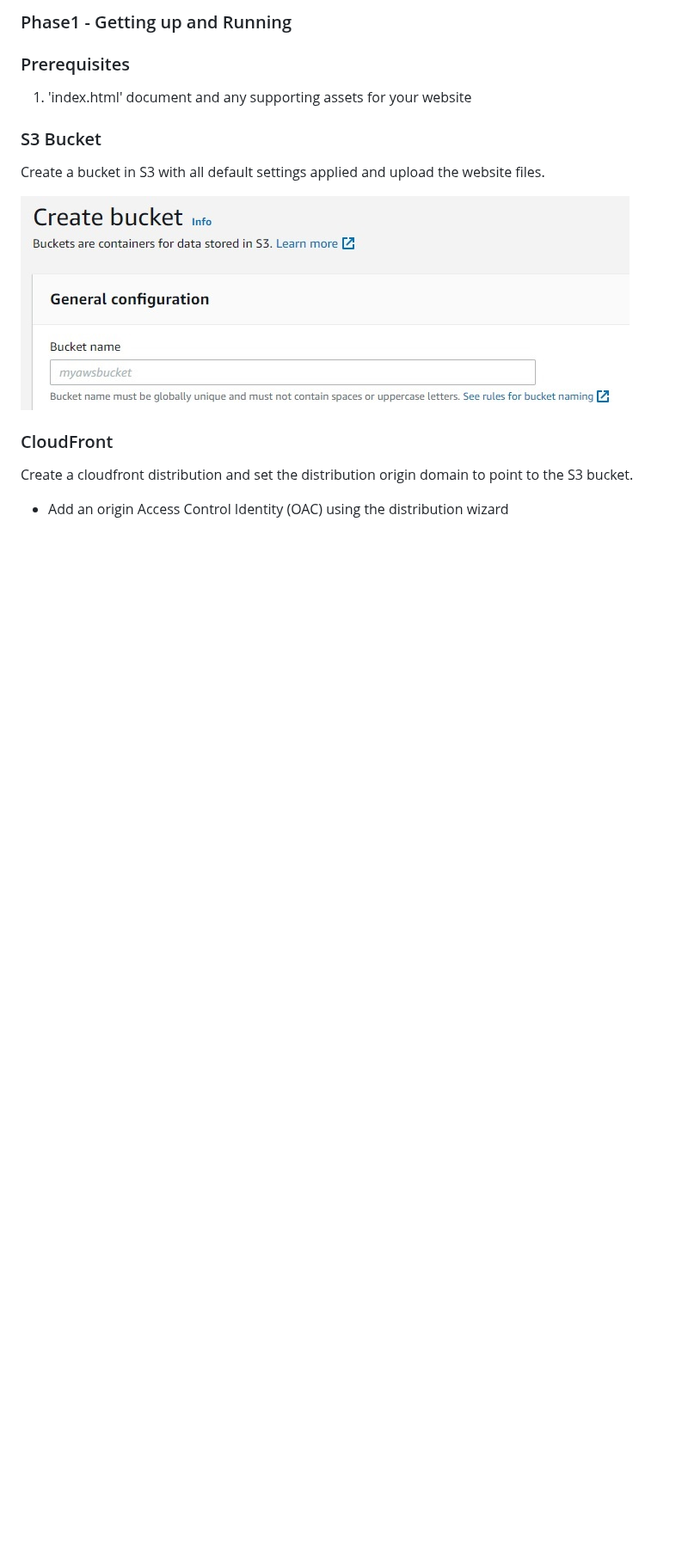
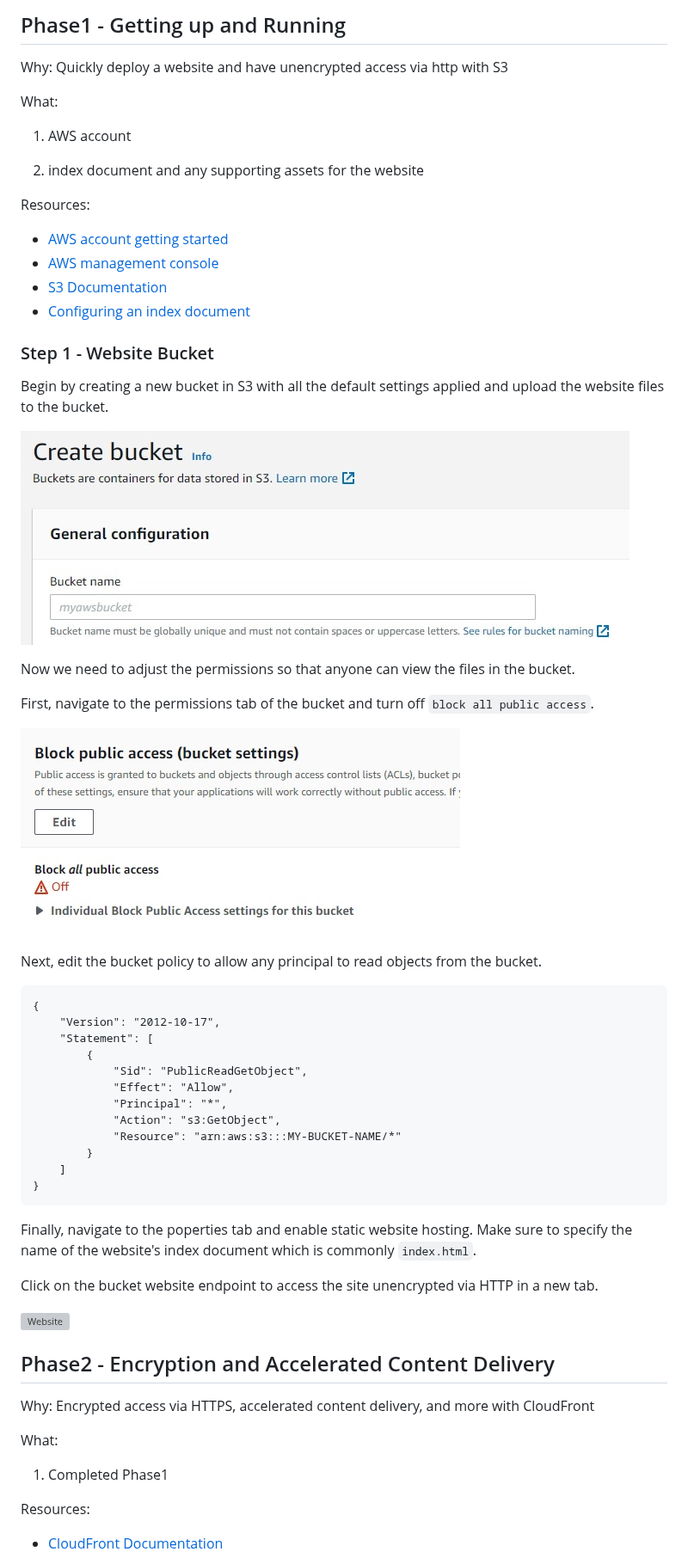
Before and after one commit to levicherrin/aws-web-hosting, a Markdown page: README.md, the part around one of its changes. Shown at 86% size. Drawn GitHub-style; blank space fills up the shorter version; grey boxes are pictures that could not be loaded.

````diff
--- a/README.md
+++ b/README.md
@@ -66,15 +64,59 @@ TODOS:
 
-### Phase1 - Getting up and Running
+## Phase1 - Getting up and Running
+Why: Quickly deploy a website and have unencrypted access via http with S3
 
-### Prerequisites
+What:
+1. AWS account
 
-1. 'index.html' document and any supporting assets for your website
+2. index document and any supporting assets for the website
 
-### S3 Bucket
-Create a bucket in S3 with all default settings applied and upload the website files.
+Resources:
+- [AWS account getting started](https://docs.aws.amazon.com/accounts/latest/reference/welcome-first-time-user.html)
+- [AWS management console](https://docs.aws.amazon.com/awsconsolehelpdocs/latest/gsg/learn-whats-new.html)
+- [S3 Documentation](https://docs.aws.amazon.com/AmazonS3/latest/userguide/Welcome.html)
+- [Configuring an index document](https://docs.aws.amazon.com/AmazonS3/latest/userguide/IndexDocumentSupport.html)
+
+### Step 1 - Website Bucket
+Begin by creating a new bucket in S3 with all the default settings applied and upload the website files to the bucket.
 
 ![Create Bucket](docs/phase1/createBucket.jpg)
 
-### CloudFront
-Create a cloudfront distribution and set the distribution origin domain to point to the S3 bucket.
-- Add an origin Access Control Identity (OAC) using the distribution wizard
+Now we need to adjust the permissions so that anyone can view the files in the bucket.
+
+First, navigate to the permissions tab of the bucket and turn off `block all public access`.
+
+![Unblock Access](docs/phase1/blockPublicAccess.jpg)
+
+
+Next, edit the bucket policy to allow any principal to read objects from the bucket.
+
+```
+{
+    "Version": "2012-10-17",
+    "Statement": [
+        {
+            "Sid": "PublicReadGetObject",
+            "Effect": "Allow",
+            "Principal": "*",
+            "Action": "s3:GetObject",
+            "Resource": "arn:aws:s3:::MY-BUCKET-NAME/*"
+        }
+    ]
+}
+```
+
+Finally, navigate to the poperties tab and enable static website hosting. Make sure to specify the name of the website's index document which is commonly `index.html`.
+
+Click on the bucket website endpoint to access the site unencrypted via HTTP in a new tab.
+
+![Website](docs/phase1/bucketWebsite.jpg)
+
+## Phase2 - Encryption and Accelerated Content Delivery
+Why: Encrypted access via HTTPS, accelerated content delivery, and more with CloudFront
+
+What:
+1. Completed Phase1
+
+Resources:
+- [CloudFront Documentation](https://docs.aws.amazon.com/AmazonCloudFront/latest/DeveloperGuide/Introduction.html)
+
````
Also changed, not shown: other parts of README.md (+239 -181 lines).
